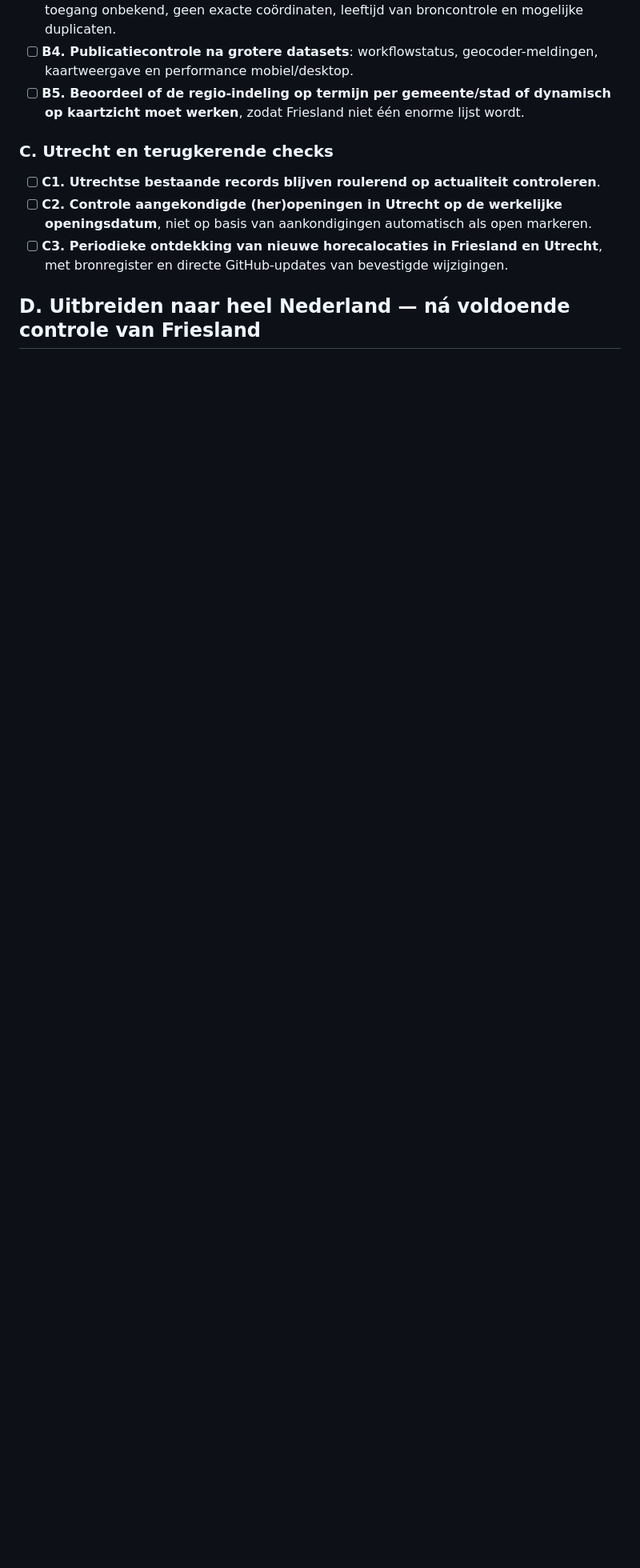
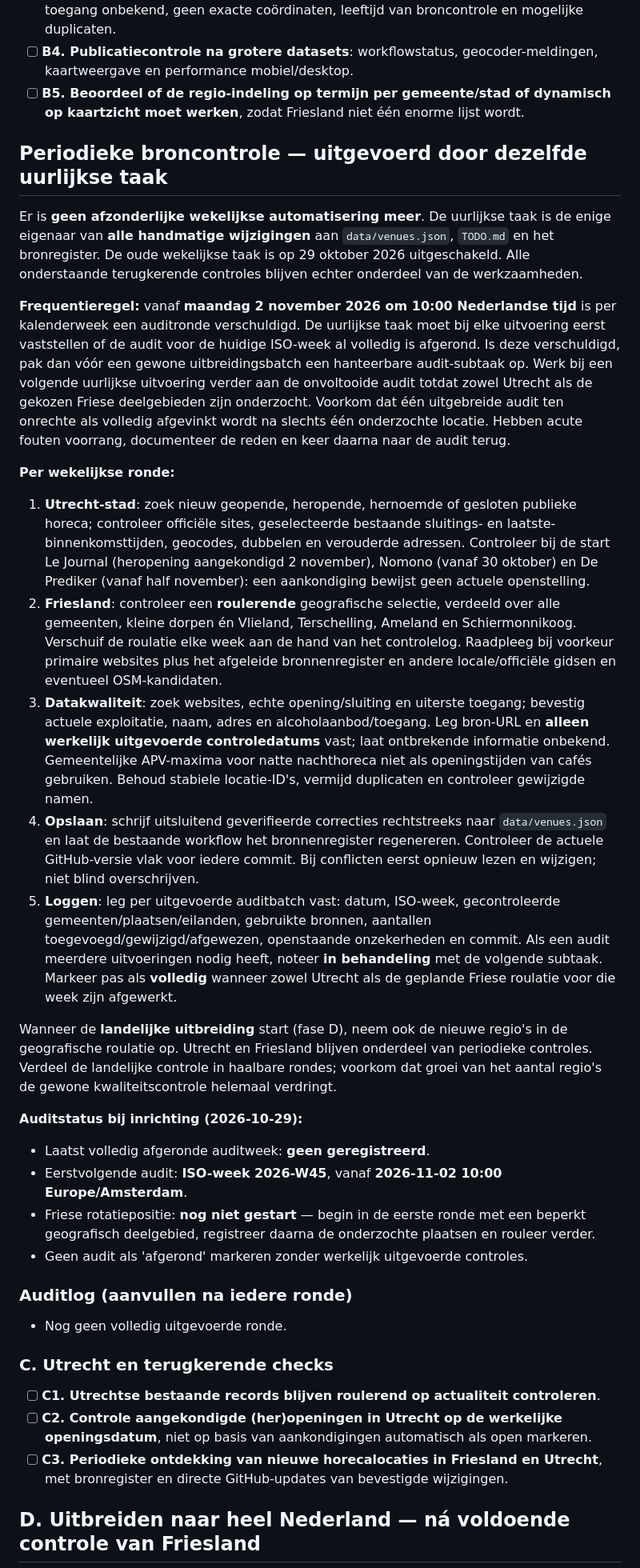
Before and after one commit to paltenburg/nogergensnaarbinnen, a Markdown page: TODO.md, the part around one of its changes. Shown at 80% size. Drawn GitHub-style; blank space fills up the shorter version.

Commit message:
Combineer wekelijkse horecacontroles met uurlijkse takenlijst en auditlog

```diff
--- a/TODO.md
+++ b/TODO.md
@@ -53,6 +53,31 @@ Voor **ieder** record: controleer of naam, adres en huidige exploitatie kloppen;
 - [ ] **B3. Datakwaliteitsrapport per regio**: website ontbreekt, sluiting onbekend, laatste toegang onbekend, geen exacte coördinaten, leeftijd van broncontrole en mogelijke duplicaten.
 - [ ] **B4. Publicatiecontrole na grotere datasets**: workflowstatus, geocoder-meldingen, kaartweergave en performance mobiel/desktop.
 - [ ] **B5. Beoordeel of de regio-indeling op termijn per gemeente/stad of dynamisch op kaartzicht moet werken**, zodat Friesland niet één enorme lijst wordt.
+
+## Periodieke broncontrole — uitgevoerd door dezelfde uurlijkse taak
+
+Er is **geen afzonderlijke wekelijkse automatisering meer**. De uurlijkse taak is de enige eigenaar van **alle handmatige wijzigingen** aan `data/venues.json`, `TODO.md` en het bronregister. De oude wekelijkse taak is op 29 oktober 2026 uitgeschakeld. Alle onderstaande terugkerende controles blijven echter onderdeel van de werkzaamheden.
+
+**Frequentieregel:** vanaf **maandag 2 november 2026 om 10:00 Nederlandse tijd** is per kalenderweek een auditronde verschuldigd. De uurlijkse taak moet bij elke uitvoering eerst vaststellen of de audit voor de huidige ISO-week al volledig is afgerond. Is deze verschuldigd, pak dan vóór een gewone uitbreidingsbatch een hanteerbare audit-subtaak op. Werk bij een volgende uurlijkse uitvoering verder aan de onvoltooide audit totdat zowel Utrecht als de gekozen Friese deelgebieden zijn onderzocht. Voorkom dat één uitgebreide audit ten onrechte als volledig afgevinkt wordt na slechts één onderzochte locatie. Hebben acute fouten voorrang, documenteer de reden en keer daarna naar de audit terug.
+
+**Per wekelijkse ronde:**
+1. **Utrecht-stad**: zoek nieuw geopende, heropende, hernoemde of gesloten publieke horeca; controleer officiële sites, geselecteerde bestaande sluitings- en laatste-binnenkomsttijden, geocodes, dubbelen en verouderde adressen. Controleer bij de start Le Journal (heropening aangekondigd 2 november), Nomono (vanaf 30 oktober) en De Prediker (vanaf half november): een aankondiging bewijst geen actuele openstelling.
+2. **Friesland**: controleer een **roulerende** geografische selectie, verdeeld over alle gemeenten, kleine dorpen én Vlieland, Terschelling, Ameland en Schiermonnikoog. Verschuif de roulatie elke week aan de hand van het controlelog. Raadpleeg bij voorkeur primaire websites plus het afgeleide bronnenregister en andere locale/officiële gidsen en eventueel OSM-kandidaten.
+3. **Datakwaliteit**: zoek websites, echte opening/sluiting en uiterste toegang; bevestig actuele exploitatie, naam, adres en alcoholaanbod/toegang. Leg bron-URL en **alleen werkelijk uitgevoerde controledatums** vast; laat ontbrekende informatie onbekend. Gemeentelijke APV-maxima voor natte nachthoreca niet als openingstijden van cafés gebruiken. Behoud stabiele locatie-ID's, vermijd duplicaten en controleer gewijzigde namen.
+4. **Opslaan**: schrijf uitsluitend geverifieerde correcties rechtstreeks naar `data/venues.json` en laat de bestaande workflow het bronnenregister regenereren. Controleer de actuele GitHub-versie vlak voor iedere commit. Bij conflicten eerst opnieuw lezen en wijzigen; niet blind overschrijven.
+5. **Loggen**: leg per uitgevoerde auditbatch vast: datum, ISO-week, gecontroleerde gemeenten/plaatsen/eilanden, gebruikte bronnen, aantallen toegevoegd/gewijzigd/afgewezen, openstaande onzekerheden en commit. Als een audit meerdere uitvoeringen nodig heeft, noteer **in behandeling** met de volgende subtaak. Markeer pas als **volledig** wanneer zowel Utrecht als de geplande Friese roulatie voor die week zijn afgewerkt.
+
+Wanneer de **landelijke uitbreiding** start (fase D), neem ook de nieuwe regio's in de geografische roulatie op. Utrecht en Friesland blijven onderdeel van periodieke controles. Verdeel de landelijke controle in haalbare rondes; voorkom dat groei van het aantal regio's de gewone kwaliteitscontrole helemaal verdringt.
+
+**Auditstatus bij inrichting (2026-10-29):**
+- Laatst volledig afgeronde auditweek: **geen geregistreerd**.
+- Eerstvolgende audit: **ISO-week 2026-W45**, vanaf **2026-11-02 10:00 Europe/Amsterdam**.
+- Friese rotatiepositie: **nog niet gestart** — begin in de eerste ronde met een beperkt geografisch deelgebied, registreer daarna de onderzochte plaatsen en rouleer verder.
+- Geen audit als 'afgerond' markeren zonder werkelijk uitgevoerde controles.
+
+### Auditlog (aanvullen na iedere ronde)
+
+- Nog geen volledig uitgevoerde ronde.
 
 ### C. Utrecht en terugkerende checks
 
```
Also changed, not shown: other parts of TODO.md (+4 -3 lines).
